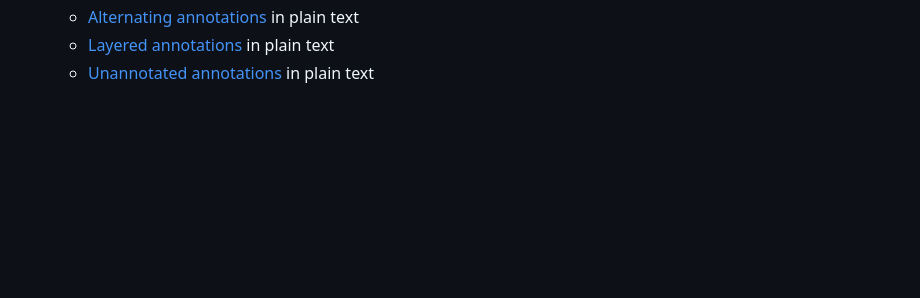
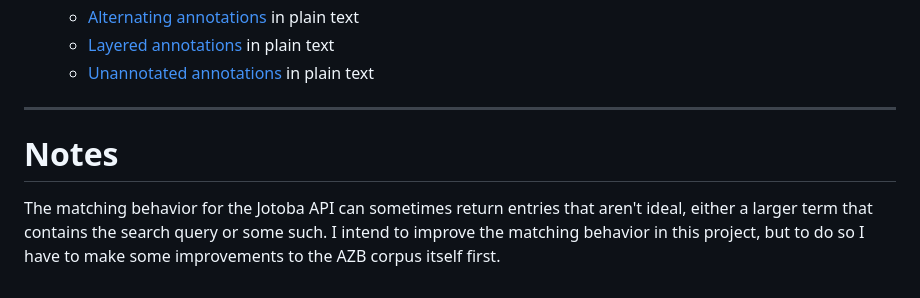
Before and after one commit to ryancahildebrandt/aozora_annotator, a Markdown page: README.md, the part around the change. GitHub-like rendering; blank space fills up the shorter version.

Commit message:
annotator

```diff
--- a/README.md
+++ b/README.md
@@ -72,3 +72,9 @@ The dataset used for the current project was pulled from the following:
   - [Alternating annotations](./outputs/000002_三十三の死_alternating.txt) in plain text
   - [Layered annotations](./outputs/000002_三十三の死_layered.txt) in plain text
   - [Unannotated annotations](./outputs/000002_三十三の死_unannotated.txt) in plain text
+
+---
+
+# Notes
+
+The matching behavior for the Jotoba API can sometimes return entries that aren't ideal, either a larger term that contains the search query or some such. I intend to improve the matching behavior in this project, but to do so I have to make some improvements to the AZB corpus itself first.
```
